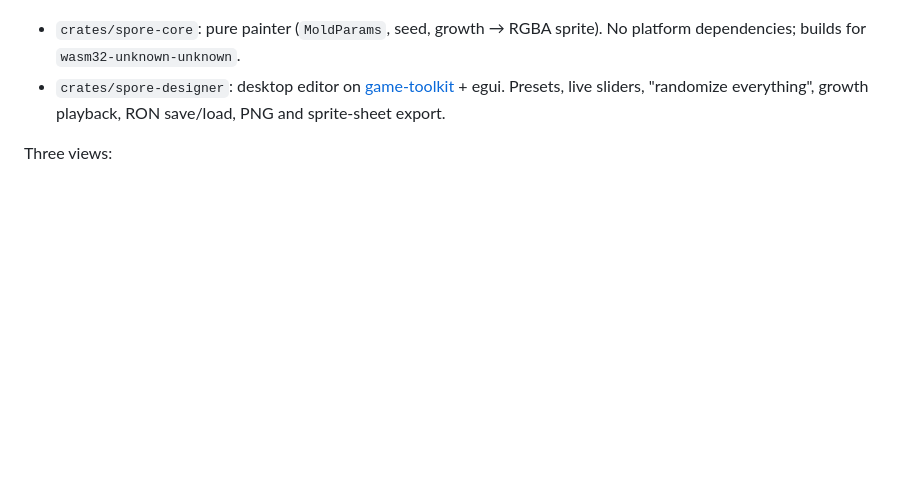
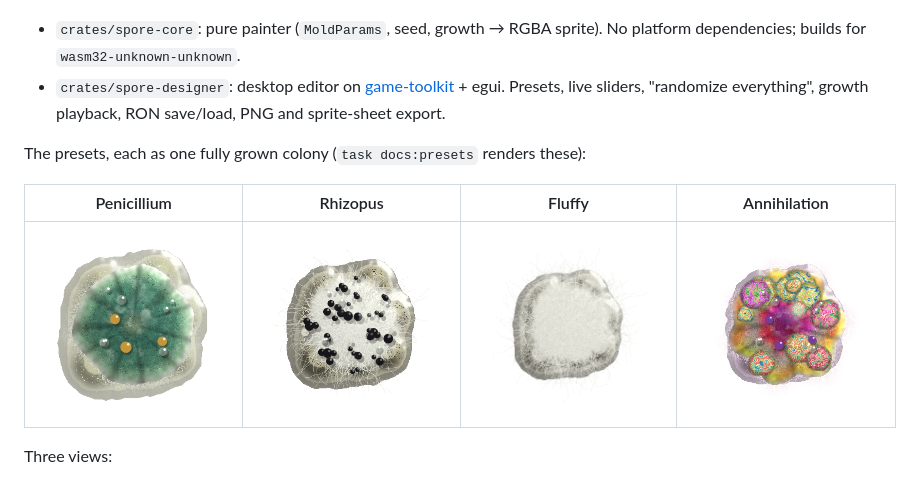
Before and after one commit to sunsided/spore-designer, a Markdown page: README.md, the part around the change. Rendered like a GitHub page; pictures changed too: docs/presets/annihilation.png (added), docs/presets/fluffy.png (added), docs/presets/penicillium.png (added); blank space fills up the shorter version.

Commit message:
Add a preset gallery to the README
examples/preset_gallery.rs renders every preset as one fully grown colony (256 px per cell, transparent) into docs/presets/; `task docs:presets` reruns it.

```diff
--- a/README.md
+++ b/README.md
@@ -11,6 +11,12 @@ The painters started as the Penicillium and Rhizopus colonies of
 - `crates/spore-designer`: desktop editor on [game-toolkit](https://game-toolkit.dev/) + egui.
   Presets, live sliders, "randomize everything", growth playback, RON save/load, PNG and
   sprite-sheet export.
+
+The presets, each as one fully grown colony (`task docs:presets` renders these):
+
+| Penicillium | Rhizopus | Fluffy | Annihilation |
+|:-:|:-:|:-:|:-:|
+| <img src="docs/presets/penicillium.png" width="200" alt="Penicillium: velvety blue-green colony with radial furrows and amber droplets"> | <img src="docs/presets/rhizopus.png" width="200" alt="Rhizopus: white cotton with black spore heads"> | <img src="docs/presets/fluffy.png" width="200" alt="Fluffy: soft white cotton with long hyphae"> | <img src="docs/presets/annihilation.png" width="200" alt="Annihilation: pink, ochre and teal lichen rosettes on a violet body"> |
 
 Three views:
 
```
Also changed, not shown: 2 other files.
